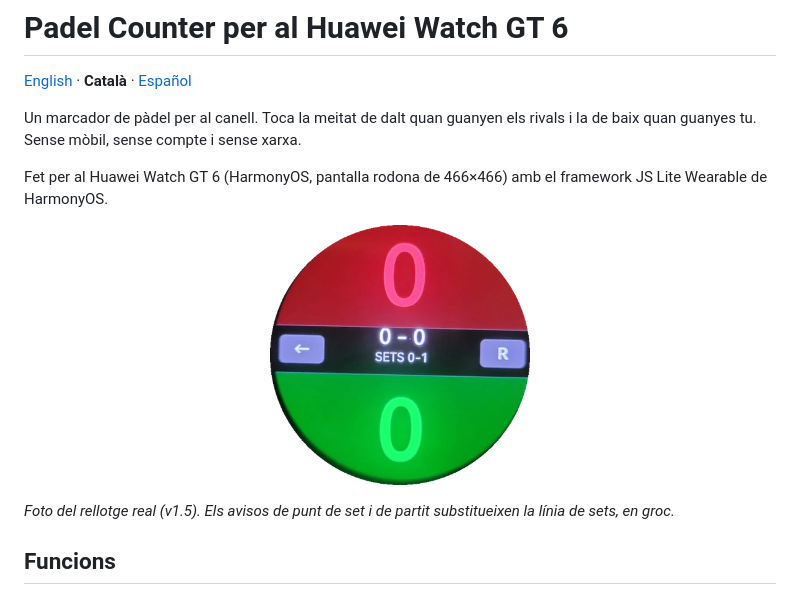
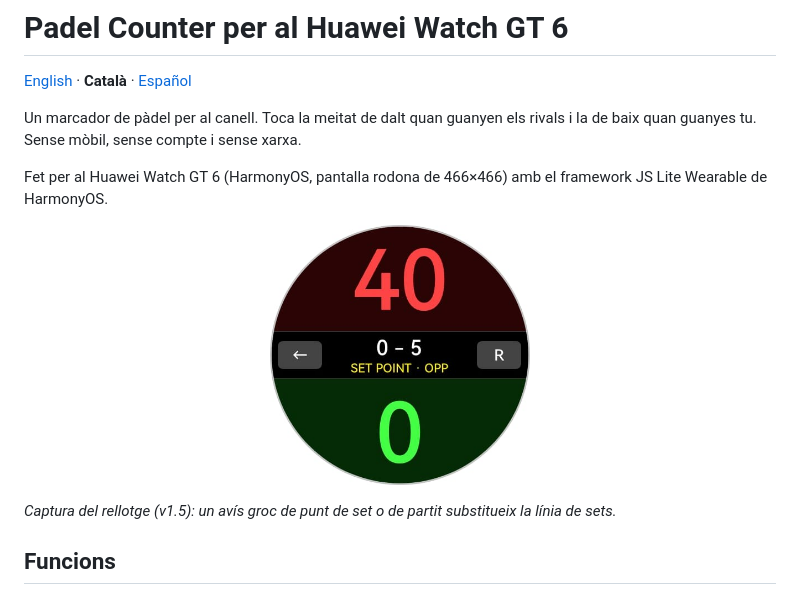
Before and after one commit to Vlarac03/PadelCounter, a Markdown page: README.ca.md, the part around the change. Rendered like a GitHub page; pictures changed too: docs/screenshots/scoreboard.png.

Commit message:
docs: use a real watch screenshot

```diff
--- a/README.ca.md
+++ b/README.ca.md
@@ -12,7 +12,7 @@ Fet per al Huawei Watch GT 6 (HarmonyOS, pantalla rodona de 466×466) amb el fra
   <img src="docs/screenshots/scoreboard.png" width="260" alt="Scoreboard">
 </p>
 
-_Foto del rellotge real (v1.5). Els avisos de punt de set i de partit substitueixen la línia de sets, en groc._
+_Captura del rellotge (v1.5): un avís groc de punt de set o de partit substitueix la línia de sets._
 
 ## Funcions
 
```
Also changed, not shown: README.es.md (+1 -1 lines), README.md (+1 -1 lines).
